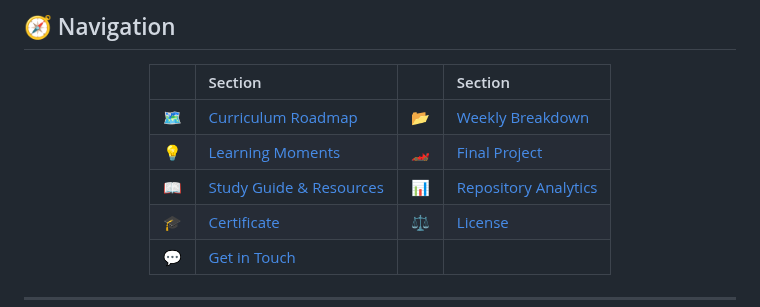
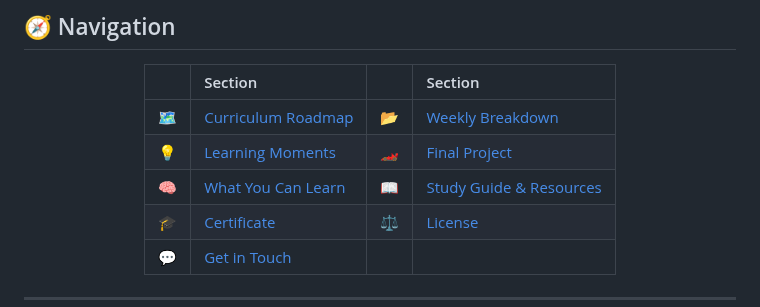
Before and after one commit to bavish007/cs50x, a Markdown page: README.md, the part around one of its changes. Rendered like a GitHub page.

Commit message:
Updated README.md with new content

```diff
--- a/README.md
+++ b/README.md
@@ -31,7 +31,7 @@
 |:---:|:---|:---:|:---|
 | 🗺️ | [Curriculum Roadmap](#️-curriculum-roadmap) | 📂 | [Weekly Breakdown](#-weekly-breakdown) |
 | 💡 | [Learning Moments](#-highlighted-learning-moments) | 🏎️ | [Final Project](#️-final-project-octane-vault) |
-| 📖 | [Study Guide & Resources](#-study-guide--resources) | 📊 | [Repository Analytics](#-repository-analytics) |
+| 🧠 | [What You Can Learn](#-what-you-can-learn-from-cs50x) | 📖 | [Study Guide & Resources](#-study-guide--resources) |
 | 🎓 | [Certificate](#-certificate--verification) | ⚖️ | [License](#️-license--academic-honesty) |
 | 💬 | [Get in Touch](#-get-in-touch) | | |
 
```
Also changed, not shown: other parts of README.md (+119 -89 lines).
